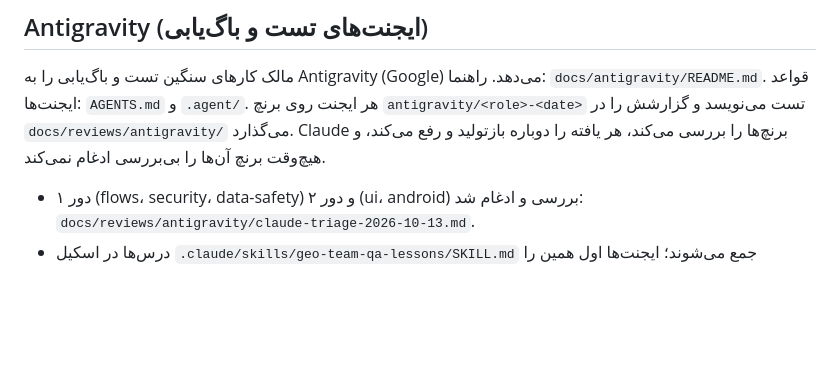
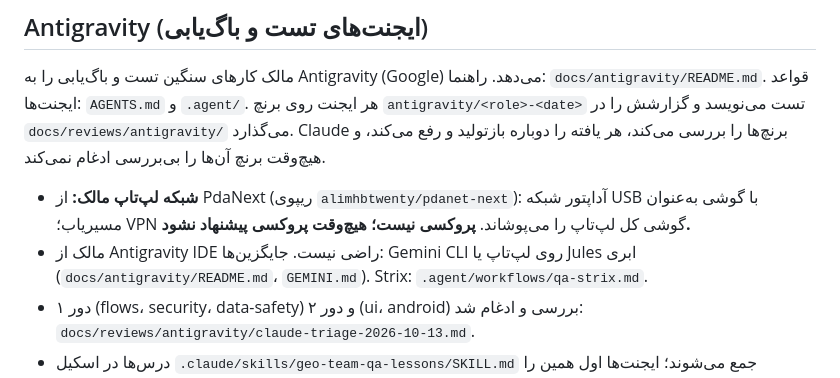
Before and after one commit to alimhbtwenty/whatsapp-attendance-bot, a Markdown page: docs/HANDOFF.md, the part around the change. Drawn GitHub-style; blank space fills up the shorter version.

```diff
--- a/docs/HANDOFF.md
+++ b/docs/HANDOFF.md
@@ -26,6 +26,8 @@ APK با کلید امضای ثابت ساخته می‌شود، پس روی ن
 
 ## Antigravity (ایجنت‌های تست و باگ‌یابی)
 مالک کارهای سنگین تست و باگ‌یابی را به Antigravity (Google) می‌دهد. راهنما: `docs/antigravity/README.md`. قواعد ایجنت‌ها: `AGENTS.md` و `.agent/`. هر ایجنت روی برنچ `antigravity/<role>-<date>` تست می‌نویسد و گزارشش را در `docs/reviews/antigravity/` می‌گذارد. Claude برنچ‌ها را بررسی می‌کند، هر یافته را دوباره بازتولید و رفع می‌کند، و هیچ‌وقت برنچ آن‌ها را بی‌بررسی ادغام نمی‌کند.
+- **شبکه لپ‌تاپ مالک:** از PdaNext (ریپوی `alimhbtwenty/pdanet-next`): آداپتور شبکه USB با گوشی به‌عنوان مسیریاب؛ VPN گوشی کل لپ‌تاپ را می‌پوشاند. **پروکسی نیست؛ هیچ‌وقت پروکسی پیشنهاد نشود.**
+- مالک از Antigravity IDE راضی نیست. جایگزین‌ها: Gemini CLI روی لپ‌تاپ یا Jules ابری (`docs/antigravity/README.md`، `GEMINI.md`). Strix: `.agent/workflows/qa-strix.md`.
 - دور ۱ (flows، security، data-safety) و دور ۲ (ui، android) بررسی و ادغام شد: `docs/reviews/antigravity/claude-triage-2026-10-13.md`.
 - درس‌ها در اسکیل `.claude/skills/geo-team-qa-lessons/SKILL.md` جمع می‌شوند؛ ایجنت‌ها اول همین را می‌خوانند و هر بررسی تازه به آن اضافه می‌کند.
 
```
Also changed, not shown: GEMINI.md (added, +2 -0 lines), docs/antigravity/README.md (+14 -0 lines).
